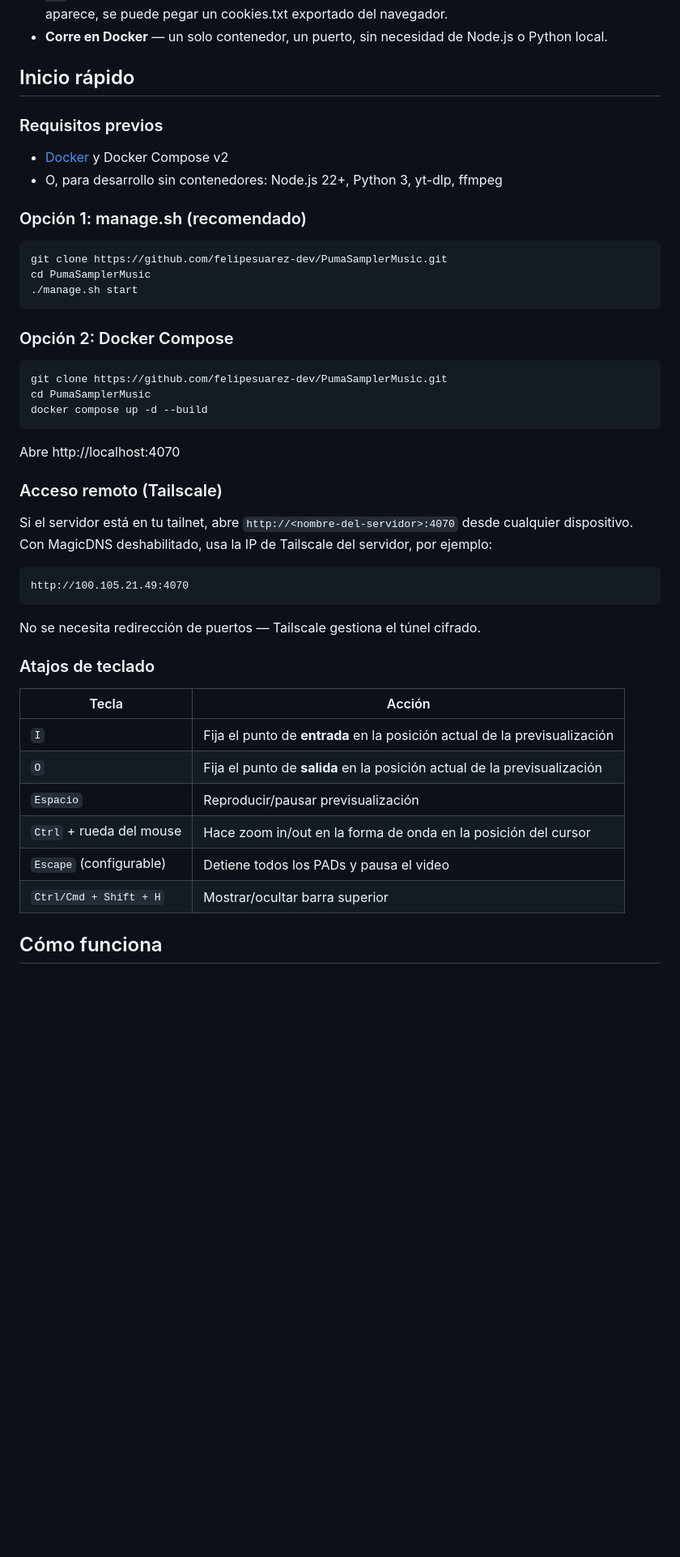
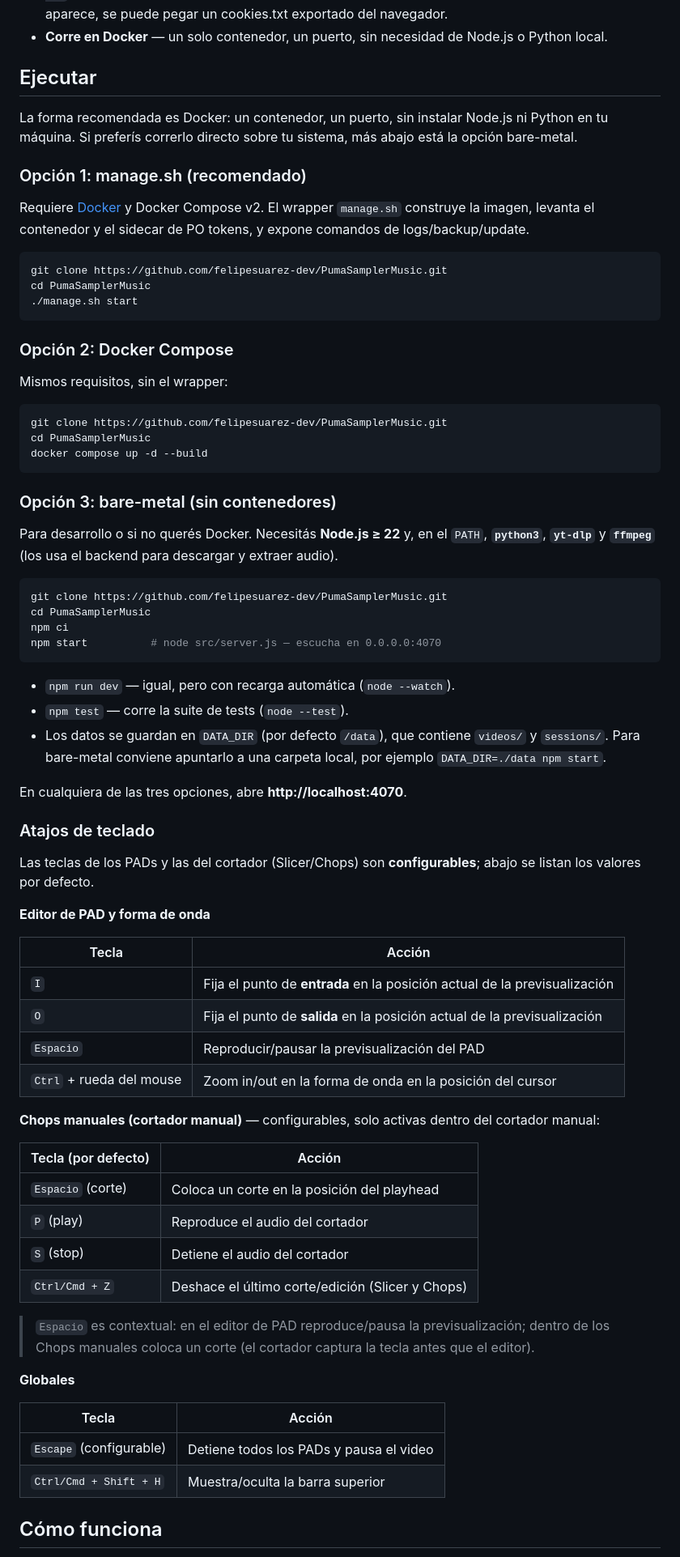
Before and after one commit to felipesuarez-dev/PumaSamplerMusic, a Markdown page: README.md, the part around one of its changes. Shown at 81% size. Rendered like a GitHub page; blank space fills up the shorter version.

````diff
--- a/README.md
+++ b/README.md
@@ -43,14 +45,13 @@ PumaSamplerMusic resuelve esto en una sola ventana del navegador: pega una URL d
 - **Resiliencia ante el bot-check de YouTube** — un contenedor auxiliar genera PO tokens para que `yt-dlp` pase la verificación "Sign in to confirm you're not a bot" sin necesidad de cookies; si aun así aparece, se puede pegar un cookies.txt exportado del navegador.
 - **Corre en Docker** — un solo contenedor, un puerto, sin necesidad de Node.js o Python local.
 
-## Inicio rápido
+## Ejecutar
 
-### Requisitos previos
-
-- [Docker](https://docs.docker.com/get-docker/) y Docker Compose v2
-- O, para desarrollo sin contenedores: Node.js 22+, Python 3, yt-dlp, ffmpeg
+La forma recomendada es Docker: un contenedor, un puerto, sin instalar Node.js ni Python en tu máquina. Si preferís correrlo directo sobre tu sistema, más abajo está la opción bare-metal.
 
 ### Opción 1: manage.sh (recomendado)
+
+Requiere [Docker](https://docs.docker.com/get-docker/) y Docker Compose v2. El wrapper `manage.sh` construye la imagen, levanta el contenedor y el sidecar de PO tokens, y expone comandos de logs/backup/update.
 
 ```bash
 git clone https://github.com/felipesuarez-dev/PumaSamplerMusic.git
@@ -60,34 +61,61 @@ cd PumaSamplerMusic
 
 ### Opción 2: Docker Compose
 
+Mismos requisitos, sin el wrapper:
+
 ```bash
 git clone https://github.com/felipesuarez-dev/PumaSamplerMusic.git
 cd PumaSamplerMusic
 docker compose up -d --build
 ```
 
-Abre http://localhost:4070
+### Opción 3: bare-metal (sin contenedores)
 
-### Acceso remoto (Tailscale)
+Para desarrollo o si no querés Docker. Necesitás **Node.js ≥ 22** y, en el `PATH`, **`python3`**, **`yt-dlp`** y **`ffmpeg`** (los usa el backend para descargar y extraer audio).
 
-Si el servidor está en tu tailnet, abre `http://<nombre-del-servidor>:4070` desde cualquier dispositivo. Con MagicDNS deshabilitado, usa la IP de Tailscale del servidor, por ejemplo:
-
-```
-http://100.105.21.49:4070
+```bash
+git clone https://github.com/felipesuarez-dev/PumaSamplerMusic.git
+cd PumaSamplerMusic
+npm ci
+npm start          # node src/server.js — escucha en 0.0.0.0:4070
 ```
 
-No se necesita redirección de puertos — Tailscale gestiona el túnel cifrado.
+- `npm run dev` — igual, pero con recarga automática (`node --watch`).
+- `npm test` — corre la suite de tests (`node --test`).
+- Los datos se guardan en `DATA_DIR` (por defecto `/data`), que contiene `videos/` y `sessions/`. Para bare-metal conviene apuntarlo a una carpeta local, por ejemplo `DATA_DIR=./data npm start`.
+
+En cualquiera de las tres opciones, abre **http://localhost:4070**.
 
 ### Atajos de teclado
+
+Las teclas de los PADs y las del cortador (Slicer/Chops) son **configurables**; abajo se listan los valores por defecto.
+
+**Editor de PAD y forma de onda**
 
 | Tecla | Acción |
 |---|---|
 | `I` | Fija el punto de **entrada** en la posición actual de la previsualización |
 | `O` | Fija el punto de **salida** en la posición actual de la previsualización |
-| `Espacio` | Reproducir/pausar previsualización |
-| `Ctrl` + rueda del mouse | Hace zoom in/out en la forma de onda en la posición del cursor |
+| `Espacio` | Reproducir/pausar la previsualización del PAD |
+| `Ctrl` + rueda del mouse | Zoom in/out en la forma de onda en la posición del cursor |
+
+**Chops manuales (cortador manual)** — configurables, solo activas dentro del cortador manual:
+
+| Tecla (por defecto) | Acción |
+|---|---|
+| `Espacio` (corte) | Coloca un corte en la posición del playhead |
+| `P` (play) | Reproduce el audio del cortador |
+| `S` (stop) | Detiene el audio del cortador |
+| `Ctrl/Cmd + Z` | Deshace el último corte/edición (Slicer y Chops) |
+
+> `Espacio` es contextual: en el editor de PAD reproduce/pausa la previsualización; dentro de los Chops manuales coloca un corte (el cortador captura la tecla antes que el editor).
+
+**Globales**
+
+| Tecla | Acción |
+|---|---|
 | `Escape` (configurable) | Detiene todos los PADs y pausa el video |
-| `Ctrl/Cmd + Shift + H` | Mostrar/ocultar barra superior |
+| `Ctrl/Cmd + Shift + H` | Muestra/oculta la barra superior |
 
 ## Cómo funciona
 
````
Also changed, not shown: other parts of README.md (+23 -5 lines), README_EN.md (+62 -18 lines), docs/screenshot-main.png (added), docs/screenshot-slicer.png (added), 1 other file.
